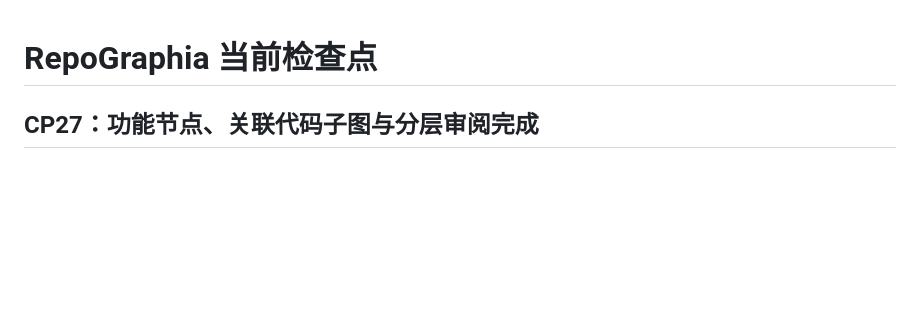
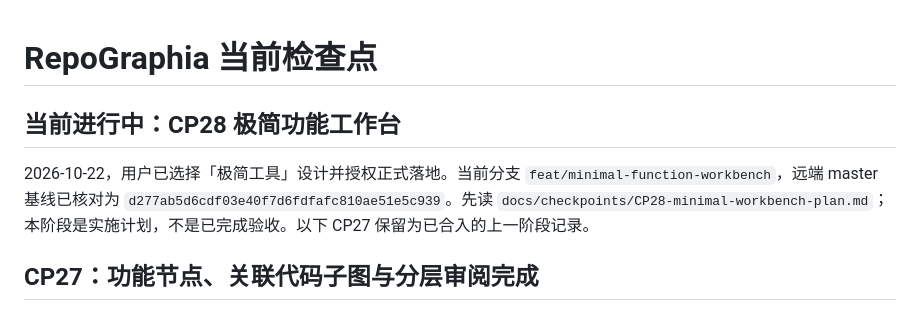
Before and after one commit to yaelysia/RepoGraphia, a Markdown page: docs/CHECKPOINT.md, the part around the change. Rendered like a GitHub page; blank space fills up the shorter version.

Commit message:
docs: record approved minimal function workbench scope and CP28

```diff
--- a/docs/CHECKPOINT.md
+++ b/docs/CHECKPOINT.md
@@ -1,4 +1,8 @@
 # RepoGraphia 当前检查点
+
+## 当前进行中：CP28 极简功能工作台
+
+2026-10-22，用户已选择「极简工具」设计并授权正式落地。当前分支 `feat/minimal-function-workbench`，远端 master 基线已核对为 `d277ab5d6cdf03e40f7d6fdfafc810ae51e5c939`。先读 `docs/checkpoints/CP28-minimal-workbench-plan.md`；本阶段是实施计划，不是已完成验收。以下 CP27 保留为已合入的上一阶段记录。
 
 ## CP27：功能节点、关联代码子图与分层审阅完成
 
```
Also changed, not shown: docs/checkpoints/CP28-minimal-workbench-plan.md (added, +30 -0 lines).
